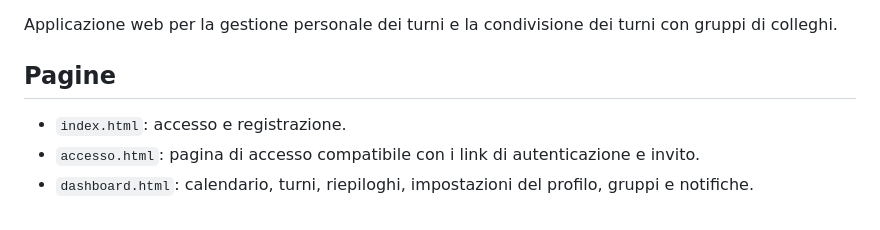
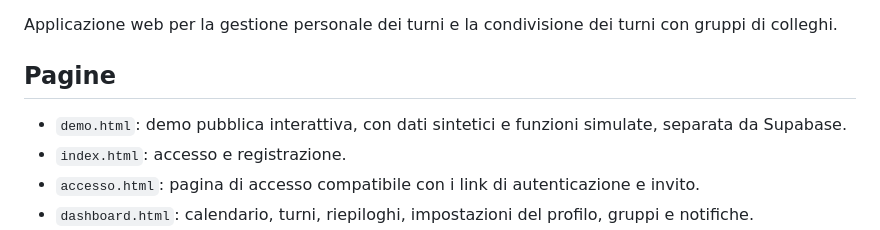
Before and after one commit to luiginva97/NaNo-Shift, a Markdown page: README.md, the part around the change. Rendered like a GitHub page.

Commit message:
Document public interactive demo page

```diff
--- a/README.md
+++ b/README.md
@@ -3,6 +3,7 @@
 Applicazione web per la gestione personale dei turni e la condivisione dei turni con gruppi di colleghi.
 
 ## Pagine
+- `demo.html`: demo pubblica interattiva, con dati sintetici e funzioni simulate, separata da Supabase.
 - `index.html`: accesso e registrazione.
 - `accesso.html`: pagina di accesso compatibile con i link di autenticazione e invito.
 - `dashboard.html`: calendario, turni, riepiloghi, impostazioni del profilo, gruppi e notifiche.
```
